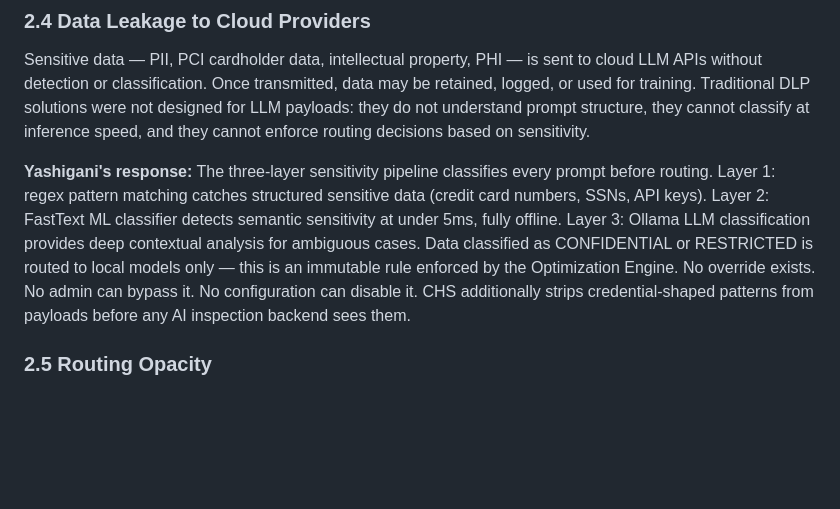
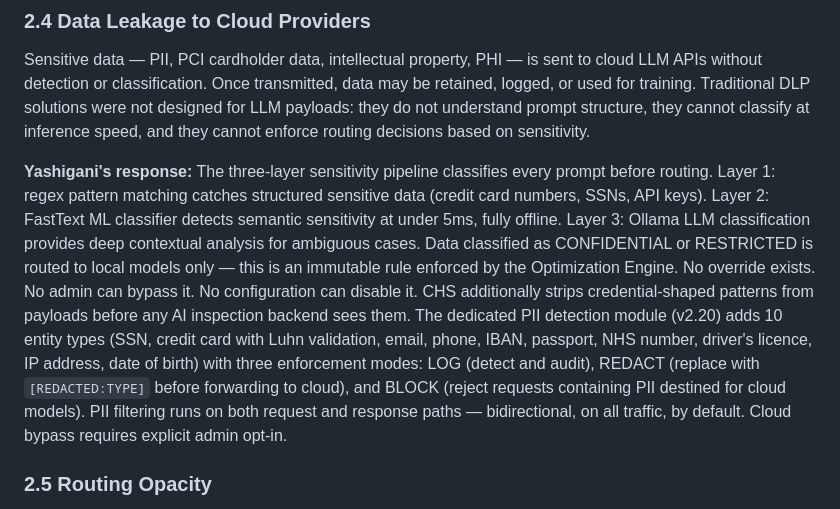
Before and after one commit to agnosticsec-com/yashigani, a Markdown page: README.md, the part around the change. GitHub-like rendering; blank space fills up the shorter version.

Commit message:
Update README Section 2.4: add PII detection module to data leakage response
v2.20's dedicated PII module (10 types, 3 modes, bidirectional) directly
addresses the data leakage problem. Added to Section 2.4 alongside the
existing sensitivity pipeline description.

Co-Authored-By: Claude Opus 4.6 (1M context) <noreply@anthropic.com>

```diff
--- a/README.md
+++ b/README.md
@@ -75,7 +75,7 @@ Cloud LLM costs spiral without visibility or limits. A single team can burn thro
 
 Sensitive data — PII, PCI cardholder data, intellectual property, PHI — is sent to cloud LLM APIs without detection or classification. Once transmitted, data may be retained, logged, or used for training. Traditional DLP solutions were not designed for LLM payloads: they do not understand prompt structure, they cannot classify at inference speed, and they cannot enforce routing decisions based on sensitivity.
 
-**Yashigani's response:** The three-layer sensitivity pipeline classifies every prompt before routing. Layer 1: regex pattern matching catches structured sensitive data (credit card numbers, SSNs, API keys). Layer 2: FastText ML classifier detects semantic sensitivity at under 5ms, fully offline. Layer 3: Ollama LLM classification provides deep contextual analysis for ambiguous cases. Data classified as CONFIDENTIAL or RESTRICTED is routed to local models only — this is an immutable rule enforced by the Optimization Engine. No override exists. No admin can bypass it. No configuration can disable it. CHS additionally strips credential-shaped patterns from payloads before any AI inspection backend sees them.
+**Yashigani's response:** The three-layer sensitivity pipeline classifies every prompt before routing. Layer 1: regex pattern matching catches structured sensitive data (credit card numbers, SSNs, API keys). Layer 2: FastText ML classifier detects semantic sensitivity at under 5ms, fully offline. Layer 3: Ollama LLM classification provides deep contextual analysis for ambiguous cases. Data classified as CONFIDENTIAL or RESTRICTED is routed to local models only — this is an immutable rule enforced by the Optimization Engine. No override exists. No admin can bypass it. No configuration can disable it. CHS additionally strips credential-shaped patterns from payloads before any AI inspection backend sees them. The dedicated PII detection module (v2.20) adds 10 entity types (SSN, credit card with Luhn validation, email, phone, IBAN, passport, NHS number, driver's licence, IP address, date of birth) with three enforcement modes: LOG (detect and audit), REDACT (replace with `[REDACTED:TYPE]` before forwarding to cloud), and BLOCK (reject requests containing PII destined for cloud models). PII filtering runs on both request and response paths — bidirectional, on all traffic, by default. Cloud bypass requires explicit admin opt-in.
 
 ### 2.5 Routing Opacity
 
```
